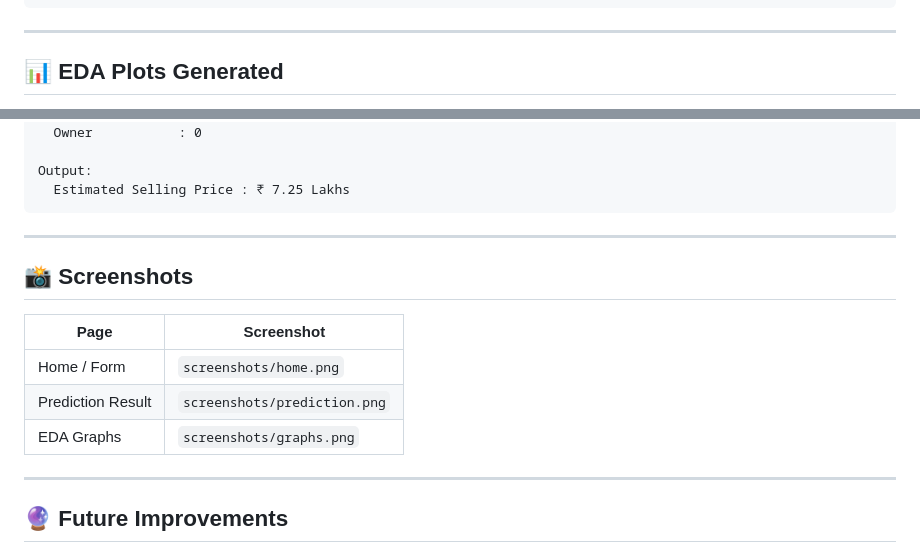
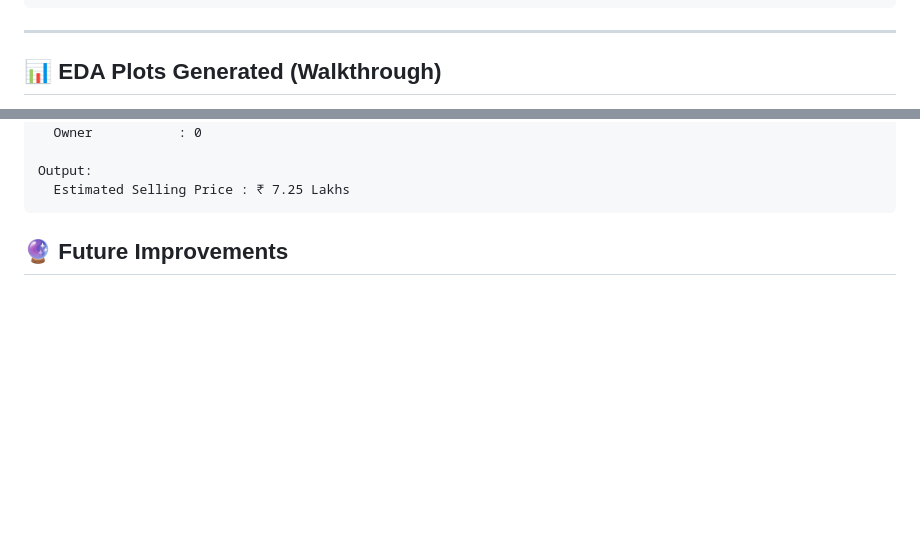
Before and after one commit to palakk10/ShadowFox, a Markdown page: README.md, 2 parts joined by grey strips. Drawn GitHub-style; blank space fills up the shorter version.

````diff
--- a/README.md
+++ b/README.md
@@ -170,5 +170,5 @@ curl -X POST http://localhost:5000/api/predict \
 
 ---
 
-## 📊 EDA Plots Generated
+## 📊 EDA Plots Generated (Walkthrough)
 
@@ -234,17 +263,7 @@ Output:
   Estimated Selling Price : ₹ 7.25 Lakhs
 ```
 
----
 
-## 📸 Screenshots
-
-| Page | Screenshot |
-|------|-----------|
-| Home / Form | `screenshots/home.png` |
-| Prediction Result | `screenshots/prediction.png` |
-| EDA Graphs | `screenshots/graphs.png` |
-
----
 
 ## 🔮 Future Improvements
 
````
Also changed, not shown: other parts of README.md (+44 -15 lines).
